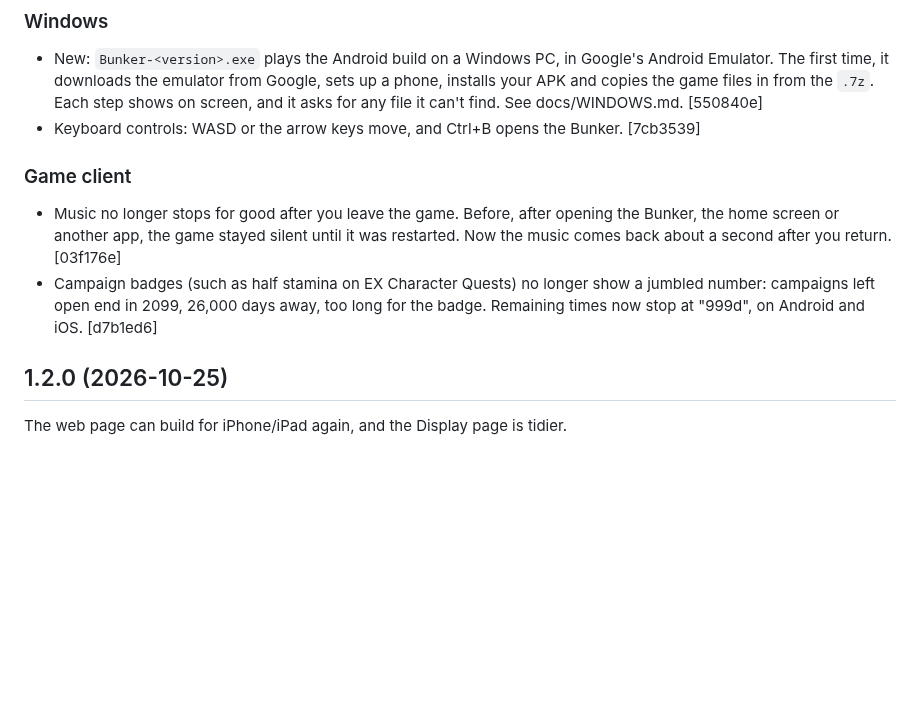
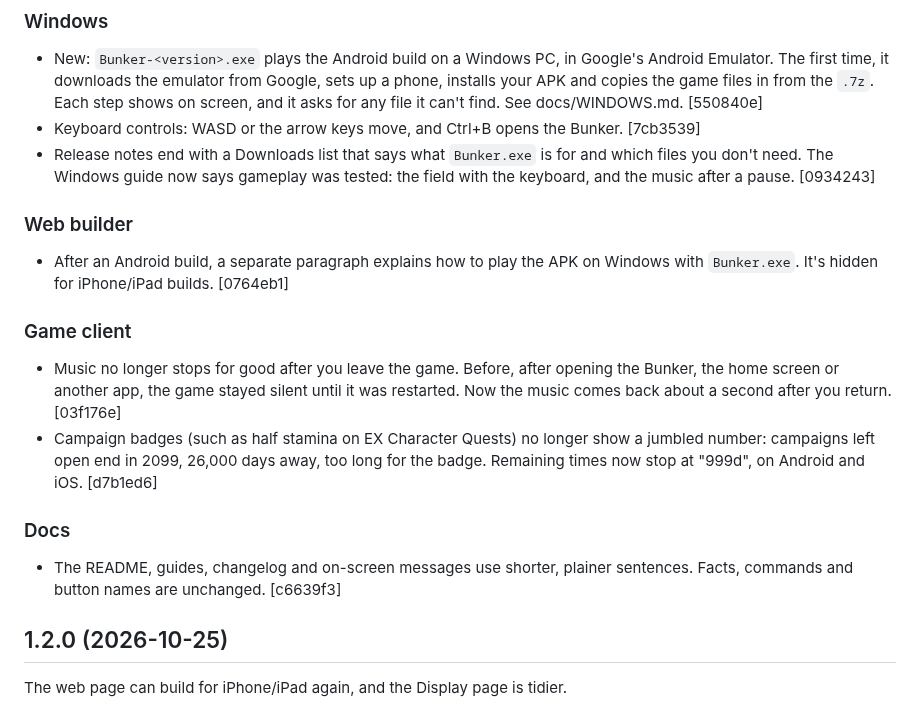
Before and after one commit to veritr1x/bunker, a Markdown page: CHANGELOG.md, the part around the change. Rendered like a GitHub page; blank space fills up the shorter version.

Commit message:
Changelog: release notes downloads, Windows paragraph, plainer docs

```diff
--- a/CHANGELOG.md
+++ b/CHANGELOG.md
@@ -19,6 +19,15 @@ back after you leave the game.
   file it can't find. See docs/WINDOWS.md. [550840e]
 - Keyboard controls: WASD or the arrow keys move, and Ctrl+B opens the
   Bunker. [7cb3539]
+- Release notes end with a Downloads list that says what `Bunker.exe`
+  is for and which files you don't need. The Windows guide now says
+  gameplay was tested: the field with the keyboard, and the music after a
+  pause. [0934243]
+
+### Web builder
+- After an Android build, a separate paragraph explains how to play the
+  APK on Windows with `Bunker.exe`. It's hidden for iPhone/iPad builds.
+  [0764eb1]
 
 ### Game client
 - Music no longer stops for good after you leave the game. Before, after
@@ -29,6 +38,11 @@ back after you leave the game.
   show a jumbled number: campaigns left open end in 2099, 26,000 days away,
   too long for the badge. Remaining times now stop at "999d", on Android
   and iOS. [d7b1ed6]
+
+### Docs
+- The README, guides, changelog and on-screen messages use shorter,
+  plainer sentences. Facts, commands and button names are unchanged.
+  [c6639f3]
 
 ## 1.2.0 (2026-10-25)
 
```
